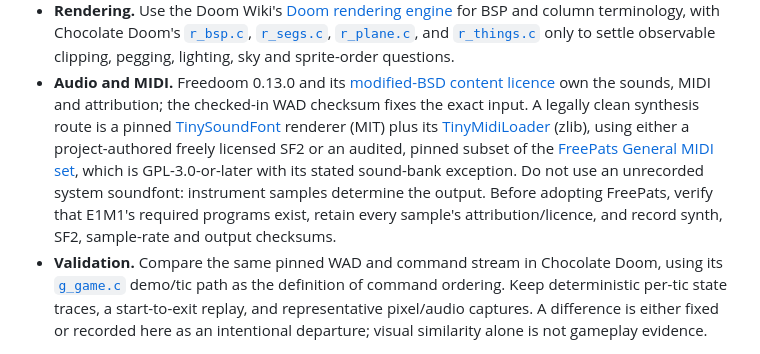
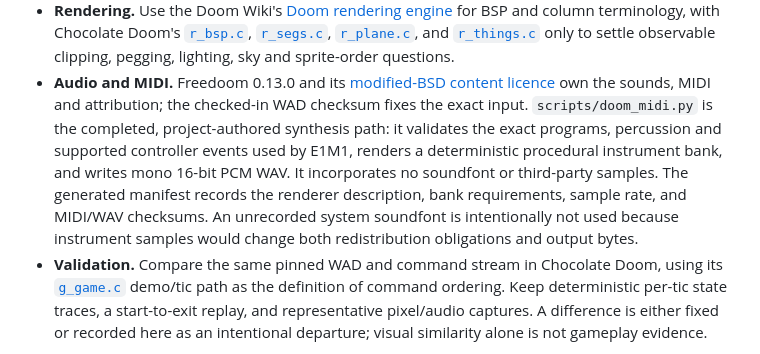
Before and after one commit to lukewilliamboswell/roc-ray, a Markdown page: examples/doom/FIDELITY.md, the part around the change. GitHub-like rendering.

```diff
--- a/examples/doom/FIDELITY.md
+++ b/examples/doom/FIDELITY.md
@@ -78,17 +78,14 @@ and independently observed outputs rather than importing GPL implementation.
 - **Audio and MIDI.** Freedoom 0.13.0 and its [modified-BSD content
   licence](https://github.com/freedoom/freedoom/blob/v0.13.0/COPYING.adoc) own
   the sounds, MIDI and attribution; the checked-in WAD checksum fixes the exact
-  input. A legally clean synthesis route is a pinned
-  [TinySoundFont](https://github.com/schellingb/TinySoundFont) renderer (MIT)
-  plus its [TinyMidiLoader](https://github.com/schellingb/TinySoundFont/blob/main/tml.h)
-  (zlib), using either a project-authored freely licensed SF2 or an audited,
-  pinned subset of the [FreePats General MIDI
-  set](https://freepats.zenvoid.org/SoundSets/general-midi.html), which is
-  GPL-3.0-or-later with its stated sound-bank exception. Do not use an
-  unrecorded system soundfont: instrument samples determine the output. Before
-  adopting FreePats, verify that E1M1's required programs exist, retain every
-  sample's attribution/licence, and record synth, SF2, sample-rate and output
-  checksums.
+  input. `scripts/doom_midi.py` is the completed, project-authored synthesis
+  path: it validates the exact programs, percussion and supported controller
+  events used by E1M1, renders a deterministic procedural instrument bank, and
+  writes mono 16-bit PCM WAV. It incorporates no soundfont or third-party
+  samples. The generated manifest records the renderer description, bank
+  requirements, sample rate, and MIDI/WAV checksums. An unrecorded system
+  soundfont is intentionally not used because instrument samples would change
+  both redistribution obligations and output bytes.
 - **Validation.** Compare the same pinned WAD and command stream in Chocolate
   Doom, using its [`g_game.c`](https://github.com/chocolate-doom/chocolate-doom/blob/master/src/doom/g_game.c)
   demo/tic path as the definition of command ordering. Keep deterministic
```
Also changed, not shown: examples/doom/README.md (added, +39 -0 lines), 1 other file.
